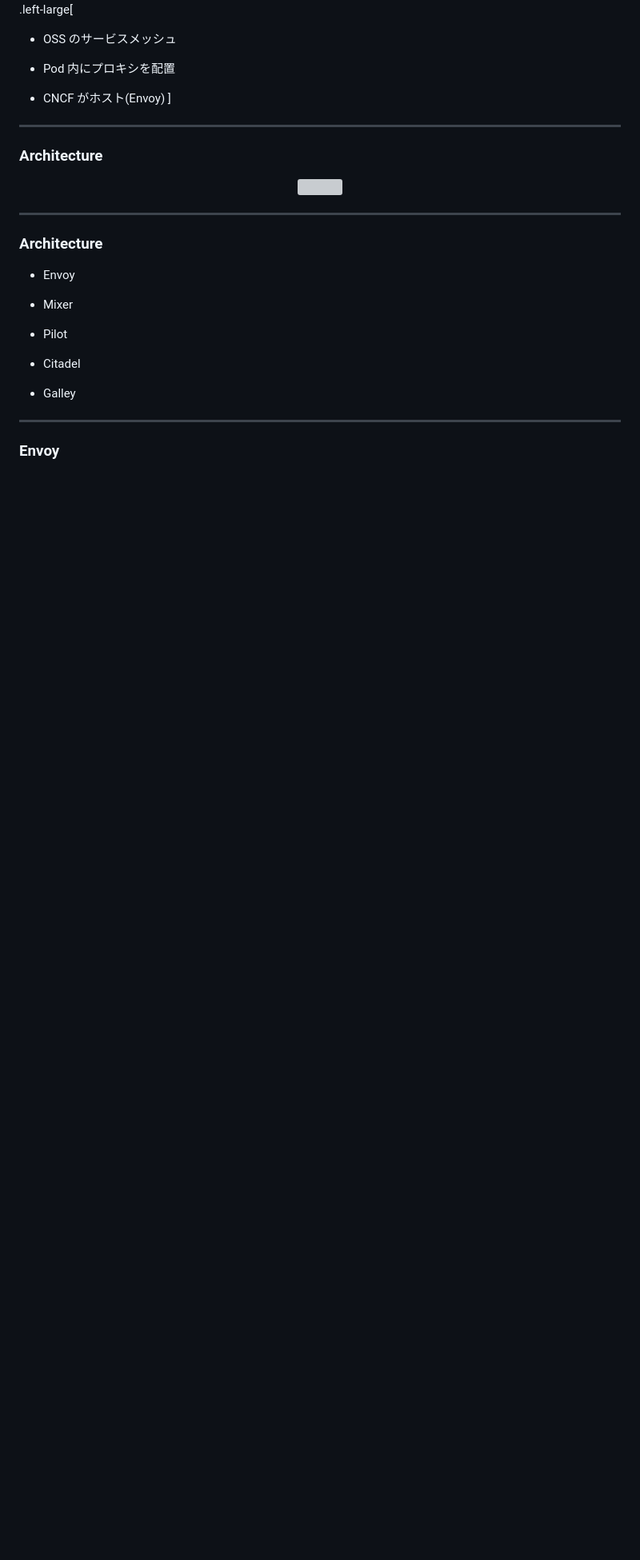
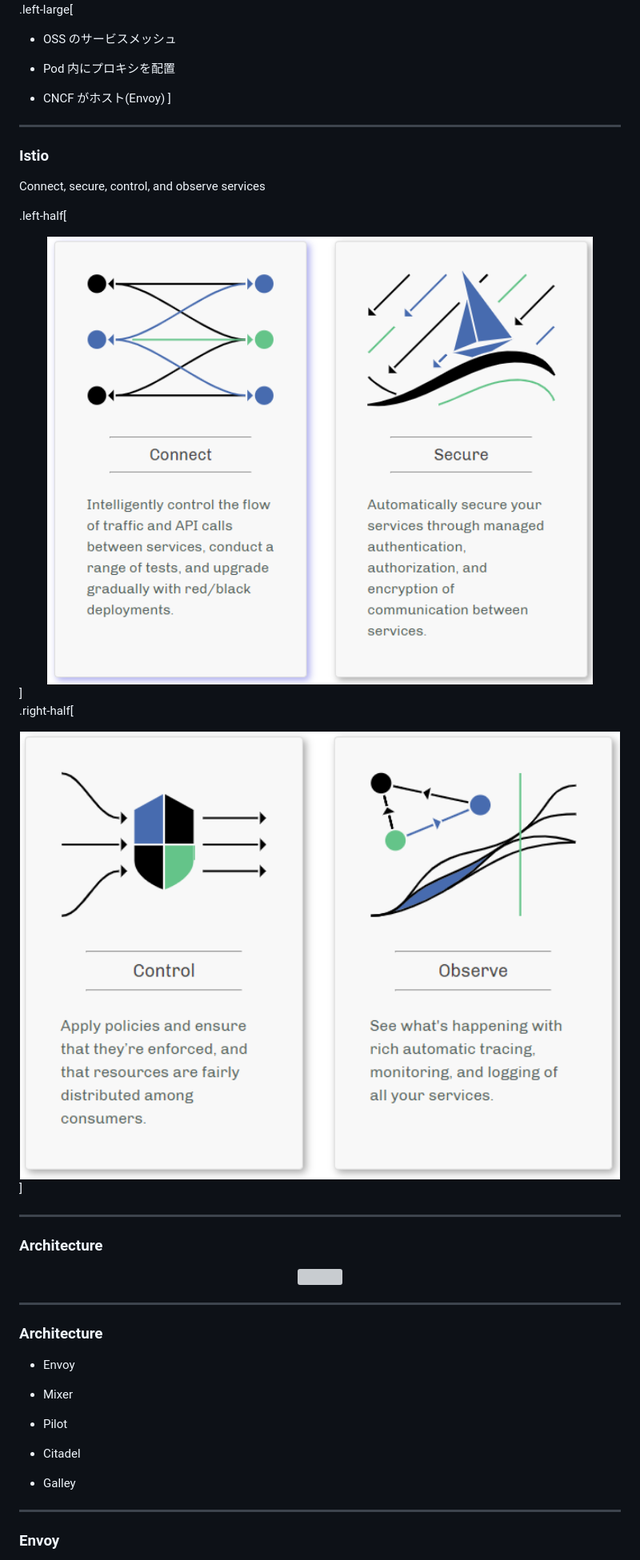
Before and after one commit to Kyohei-M/slides-istio-service-mesh, a Markdown page: main.md, the part around the change printed below. Shown: that part at 80% size. GitHub-like rendering; pictures changed too: istio-services-1.png (added), istio-services-2.png (added); blank space fills up the shorter version; grey boxes are pictures that could not be loaded.

```diff
--- a/main.md
+++ b/main.md
@@ -47,5 +78,18 @@ class: center, middle, inverse
 ]
 
 ---
+### Istio
+
+Connect, secure, control, and observe services
+
+.left-half[
+<center><img src="istio-services-1.png" width=100%></center>
+]
+
+.right-half[
+<center><img src="istio-services-2.png" width=100%></center>
+]
+
+---
 ### Architecture
 
```
Also changed, not shown: other parts of main.md (+79 -18 lines), 1 other file.
